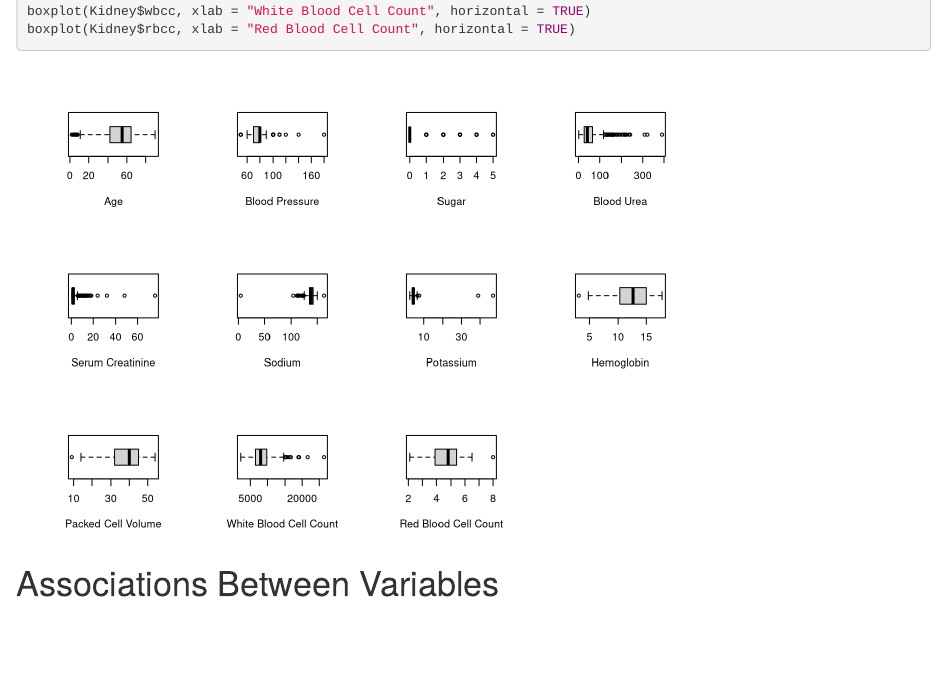
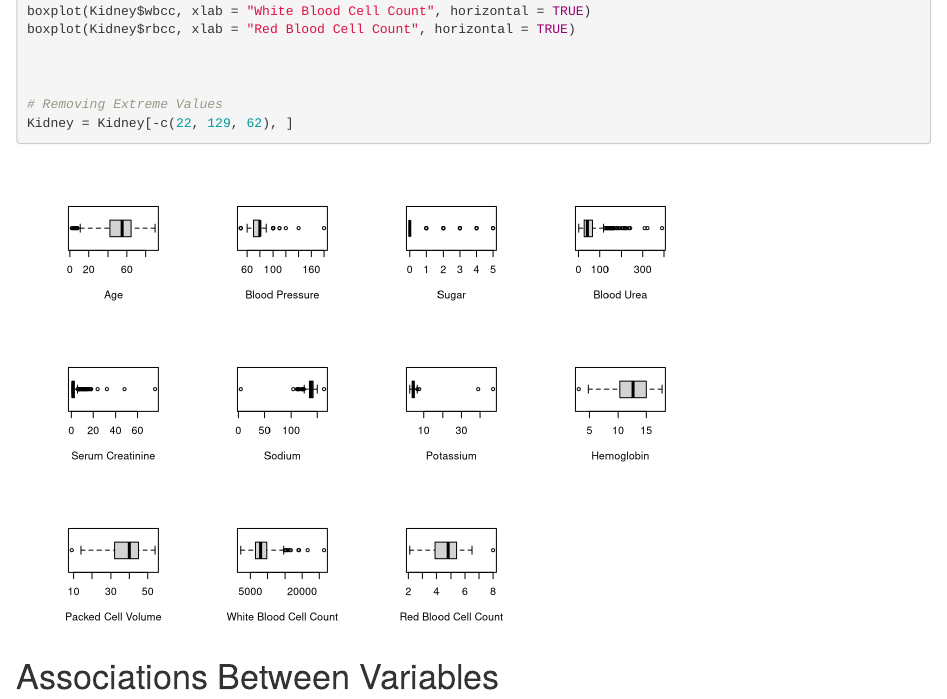
Before and after one commit to sara98blue/dsc341Project, an R Markdown document (CleaningAndInitalAnalysisTmp.Rmd): the page in a window 1100 px wide, from 3310 px down. Rendered offline with R 4.5, knitr and Pandoc, with nearby package versions; code that draws random numbers runs with fixed seeds of ours; some code elsewhere in the file could not run offline.

Commit message:
Removed Extreme Outliers

````diff
--- a/CleaningAndInitalAnalysisTmp.Rmd
+++ b/CleaningAndInitalAnalysisTmp.Rmd
@@ -159,6 +159,11 @@ boxplot(Kidney$pcv, xlab = "Packed Cell Volume", horizontal = TRUE)
 boxplot(Kidney$wbcc, xlab = "White Blood Cell Count", horizontal = TRUE)
 boxplot(Kidney$rbcc, xlab = "Red Blood Cell Count", horizontal = TRUE)
 
+
+
+# Removing Extreme Values
+Kidney = Kidney[-c(22, 129, 62), ]
+
 ```
 
 # Associations Between Variables
````
Also changed, not shown: DataCleaning/CleaningAndInitalAnalysis.Rmd (+2 -2 lines), DataCleaning/CleaningAndInitalAnalysis.html (added).
